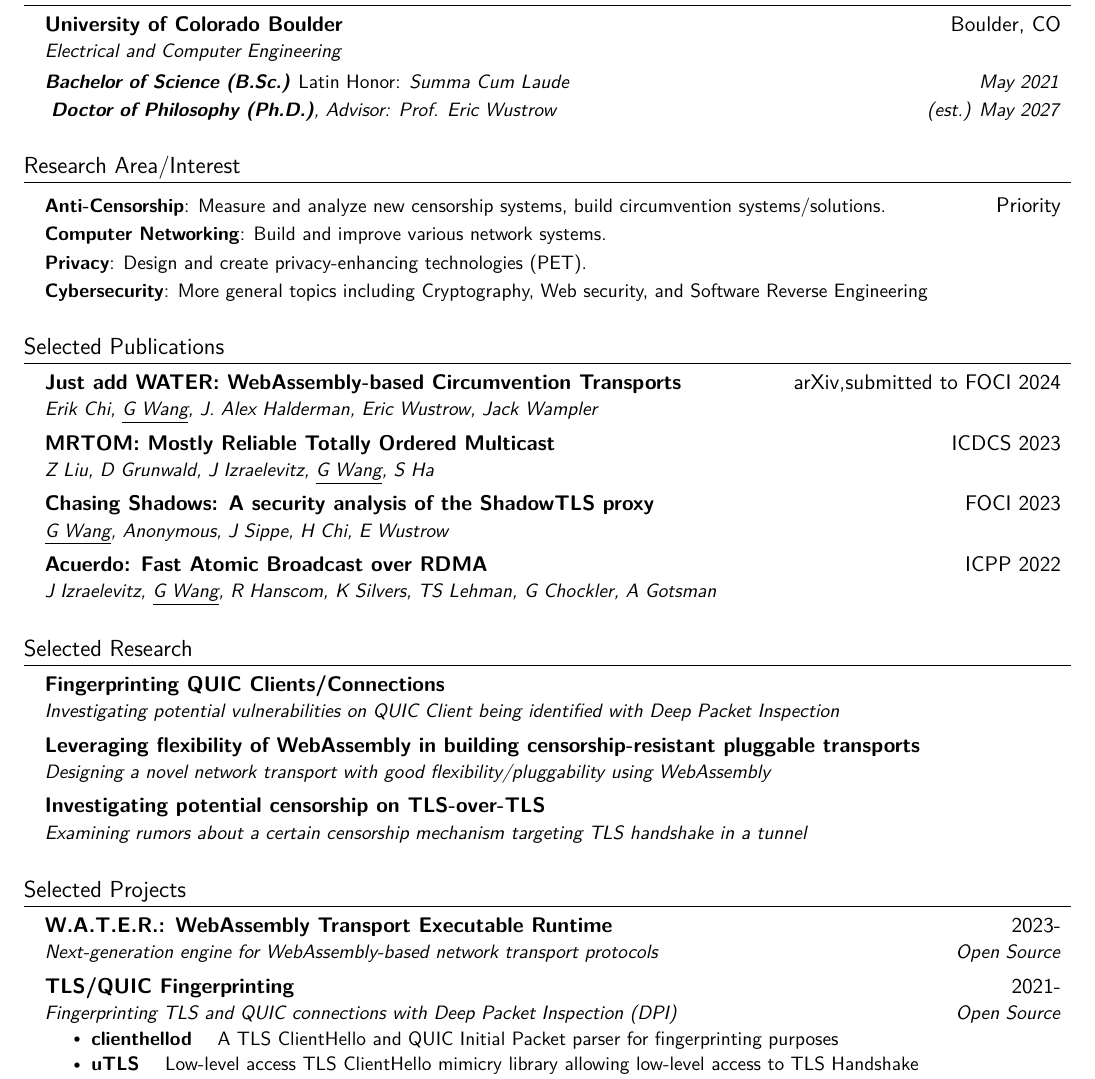
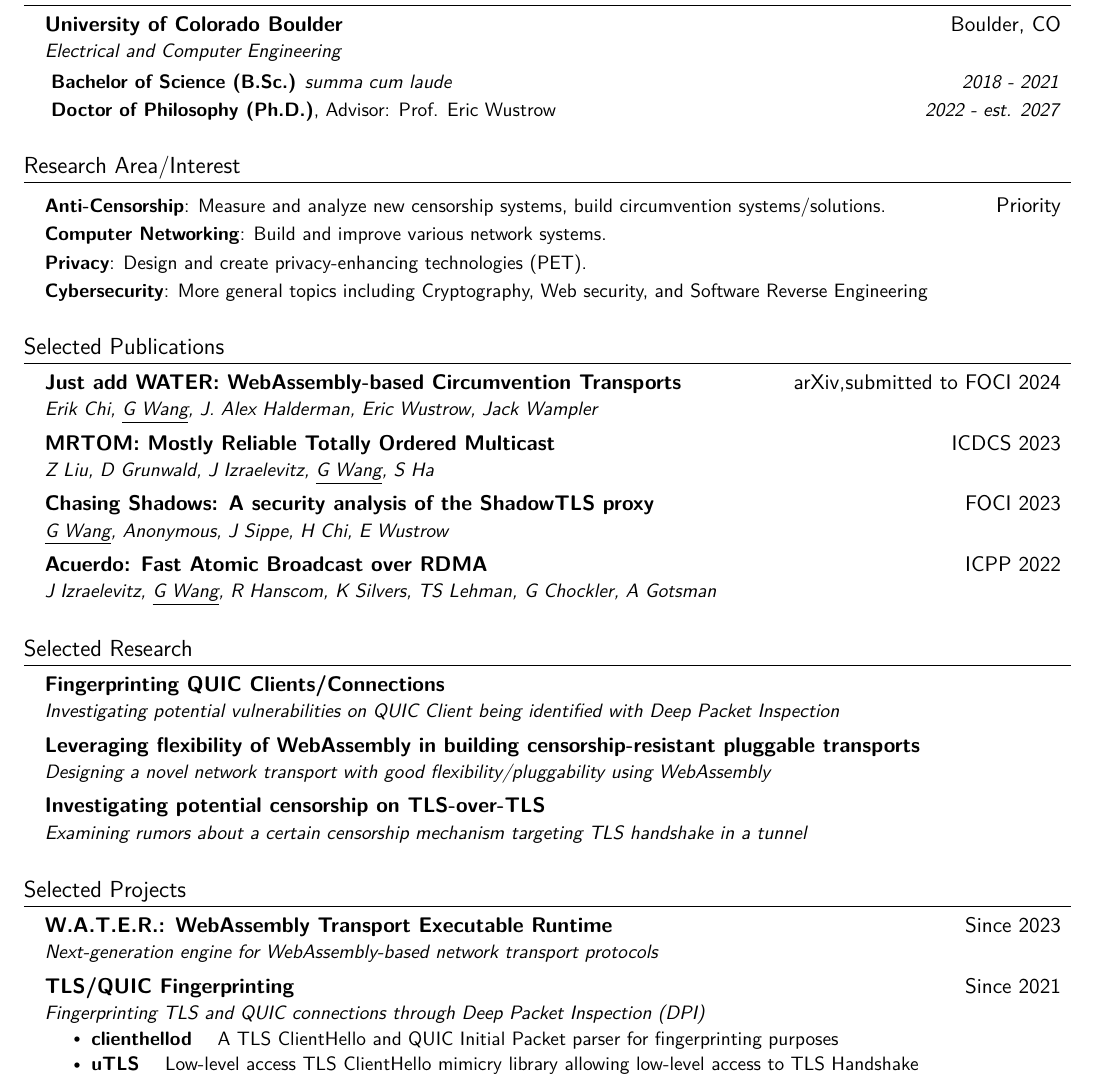
Before and after one commit to gaukas/gaukas.wang, a LaTeX CV (LaTeX/cv.tex): part of page 1 of 2, cut so that both start at the same text. Compiled offline with pdfLaTeX.

Commit message:
update: cv minor update

```diff
--- a/LaTeX/cv.tex
+++ b/LaTeX/cv.tex
@@ -122,12 +122,14 @@
 {\href{https://colorado.edu}{University of Colorado Boulder}}{Boulder, CO}
 {Electrical and Computer Engineering}{}
 \resumeSubSubheading
-{\textbf{Bachelor of Science (B.Sc.)} \em{Latin Honor: \textit{Summa Cum Laude}}}{May 2021}
+{
+  \em{\textbf{Bachelor of Science (B.Sc.)}} \textit{summa cum laude}
+}{2018 - 2021}
 \resumeSubSubheading
 {
-  \textbf{Doctor of Philosophy (Ph.D.)},
+  \em{}\textbf{Doctor of Philosophy (Ph.D.)},
   {Advisor: \href{https://ericw.us/trow}{Prof. Eric Wustrow}}
-}{\textit{(est.)} May 2027}
+}{2022 - est. 2027}
 \resumeSubHeadingListEnd
 
 \vspace{1pt}
@@ -186,11 +188,11 @@
 \section{Selected Projects}
 \resumeSubHeadingListStart
 \resumeSubheading
-{\href{https://github.com/gaukas/water}{\textbf{W.A.T.E.R.: WebAssembly Transport Executable Runtime}}}{2023-}
-{Next-generation engine for WebAssembly-based network transport protocols}{Open Source}
+{\href{https://github.com/gaukas/water}{\textbf{W.A.T.E.R.: WebAssembly Transport Executable Runtime}}}{Since 2023}
+{Next-generation engine for WebAssembly-based network transport protocols}{}
 \resumeSubheading
-{\textbf{TLS/QUIC Fingerprinting}}{2021-}
-{Fingerprinting TLS and QUIC connections with Deep Packet Inspection (DPI)}{Open Source}
+{\textbf{TLS/QUIC Fingerprinting}}{Since 2021}
+{Fingerprinting TLS and QUIC connections through Deep Packet Inspection (DPI)}{}
 \resumeItemListStart
   \resumeItem{\href{https://github.com/gaukas/clienthellod}{\textbf{clienthellod}}}
     {A TLS ClientHello and QUIC Initial Packet parser for fingerprinting purposes}
```
Also changed, not shown: LaTeX/cv.tex (12 more changed lines).
